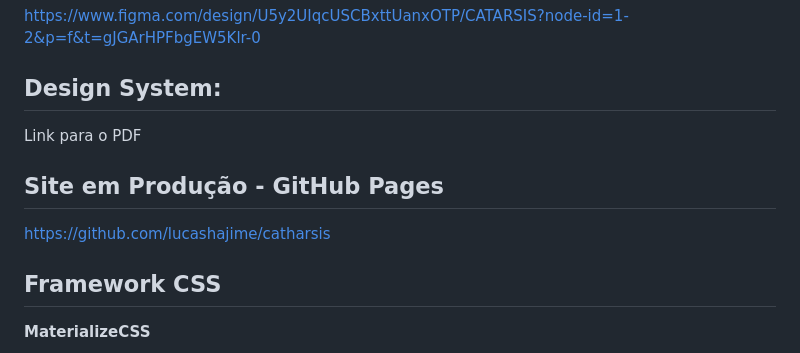
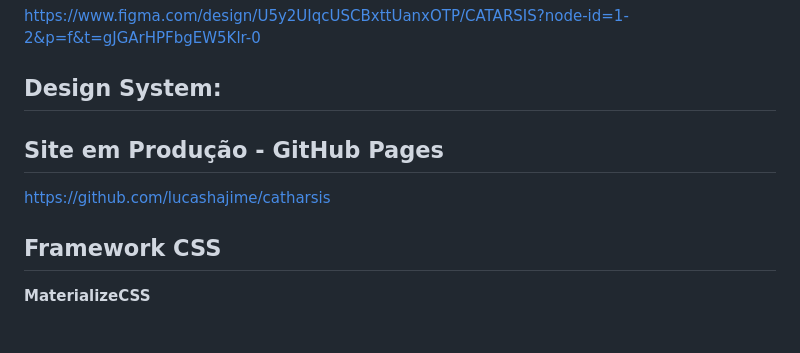
Before and after one commit to lucashajime/catharsis, a Markdown page: README.md, the part around the change. Rendered like a GitHub page.

```diff
--- a/README.md
+++ b/README.md
@@ -6,10 +6,10 @@ Este projeto tem como objetivo implementar um site de autopublicação de imagen
 https://www.figma.com/design/U5y2UIqcUSCBxttUanxOTP/CATARSIS?node-id=1-2&p=f&t=gJGArHPFbgEW5Klr-0
 
 ## Design System:
-Link para o PDF
+
 
 ## Site em Produção - GitHub Pages
-https://github.com/lucashajime/catharsis
+[https://github.com/lucashajime/catharsis](https://lucashajime.github.io/catharsis/)
 
 ## Framework CSS
 **MaterializeCSS**
```
